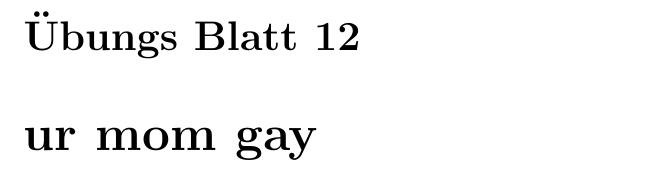
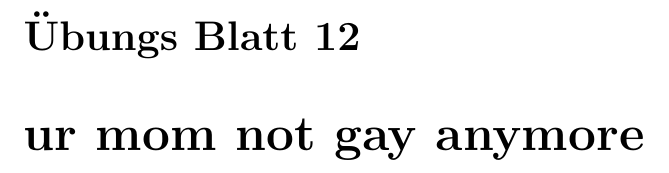
Before and after one commit to benjaminbutton13659/Formularies, a LaTeX thesis (Linear_Algebra_II/Linear_Algebra_II_Formulary.tex): part of page 15 of 15, cut so that both start at the same text. Compiled offline with pdfLaTeX.

Commit message:
staight again

```diff
--- a/Linear_Algebra_II/Linear_Algebra_II_Formulary.tex
+++ b/Linear_Algebra_II/Linear_Algebra_II_Formulary.tex
@@ -211,6 +211,6 @@ A symmetrical matrix is a matrix $A$ so that $A=A^\top$.
 
 \chapter{}
 
-\chapter{ur mom gay}
+\chapter{ur mom not gay anymore}
 
 \end{document}
```
Also changed, not shown: Linear_Algebra_II/Linear_Algebra_II_Formulary.pdf.
